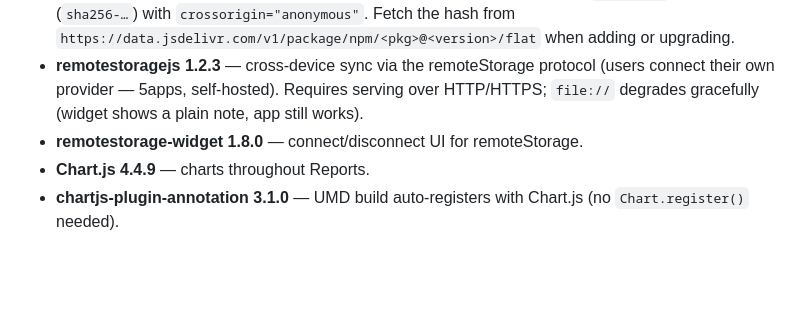
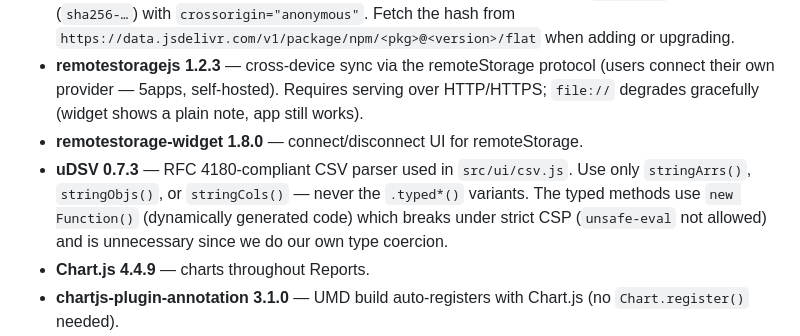
Before and after one commit to a-cristi/spendwich, a Markdown page: CLAUDE.md, the part around the change. GitHub-like rendering; blank space fills up the shorter version.

Commit message:
chore: document uDSV and typed method restriction in CLAUDE.md
Co-Authored-By: Claude Sonnet 4.6 <noreply@anthropic.com>

```diff
--- a/CLAUDE.md
+++ b/CLAUDE.md
@@ -40,6 +40,7 @@
 - Always pin CDN resources to an exact version and include a matching SRI `integrity` attribute (`sha256-…`) with `crossorigin="anonymous"`. Fetch the hash from `https://data.jsdelivr.com/v1/package/npm/<pkg>@<version>/flat` when adding or upgrading.
 - **remotestoragejs 1.2.3** — cross-device sync via the remoteStorage protocol (users connect their own provider — 5apps, self-hosted). Requires serving over HTTP/HTTPS; `file://` degrades gracefully (widget shows a plain note, app still works).
 - **remotestorage-widget 1.8.0** — connect/disconnect UI for remoteStorage.
+- **uDSV 0.7.3** — RFC 4180-compliant CSV parser used in `src/ui/csv.js`. Use only `stringArrs()`, `stringObjs()`, or `stringCols()` — never the `.typed*()` variants. The typed methods use `new Function()` (dynamically generated code) which breaks under strict CSP (`unsafe-eval` not allowed) and is unnecessary since we do our own type coercion.
 - **Chart.js 4.4.9** — charts throughout Reports.
 - **chartjs-plugin-annotation 3.1.0** — UMD build auto-registers with Chart.js (no `Chart.register()` needed).
 - **Flatpickr 4.6.13** — date picker (week starts Monday, keyboard-navigable, clear close UX).
```
